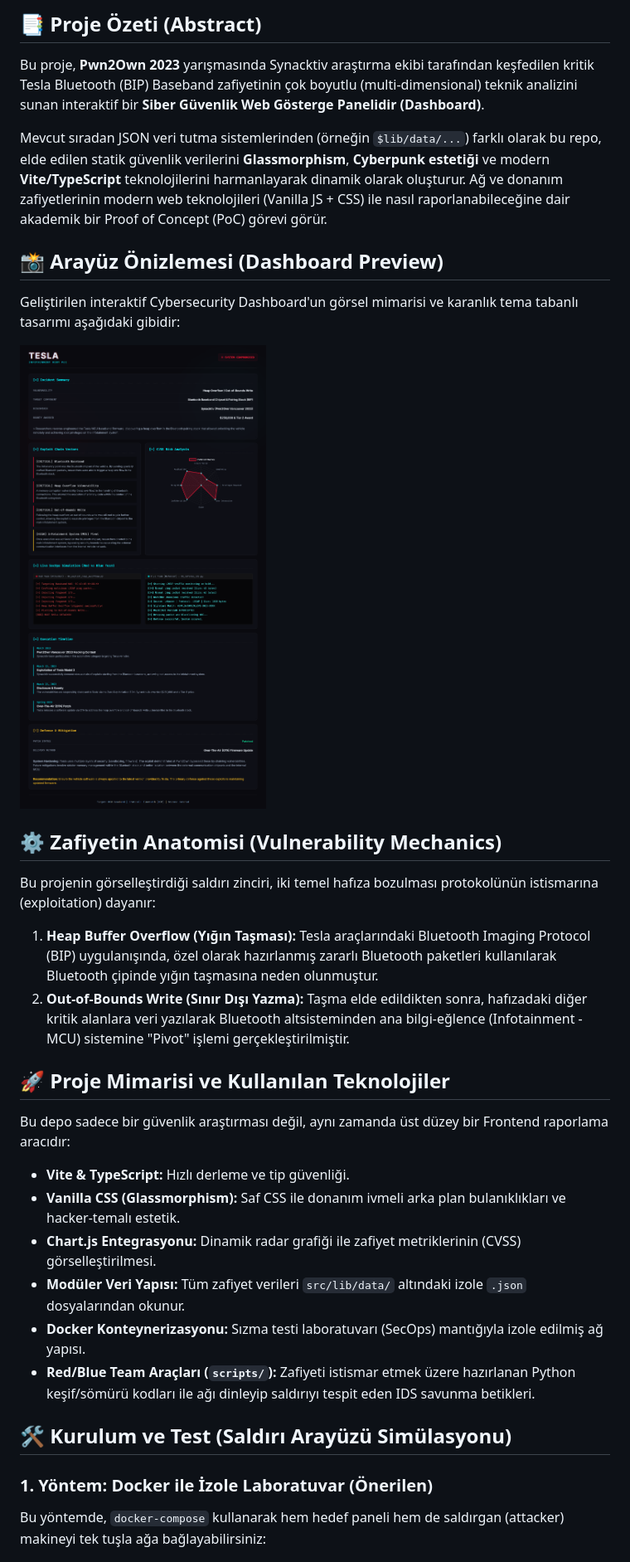
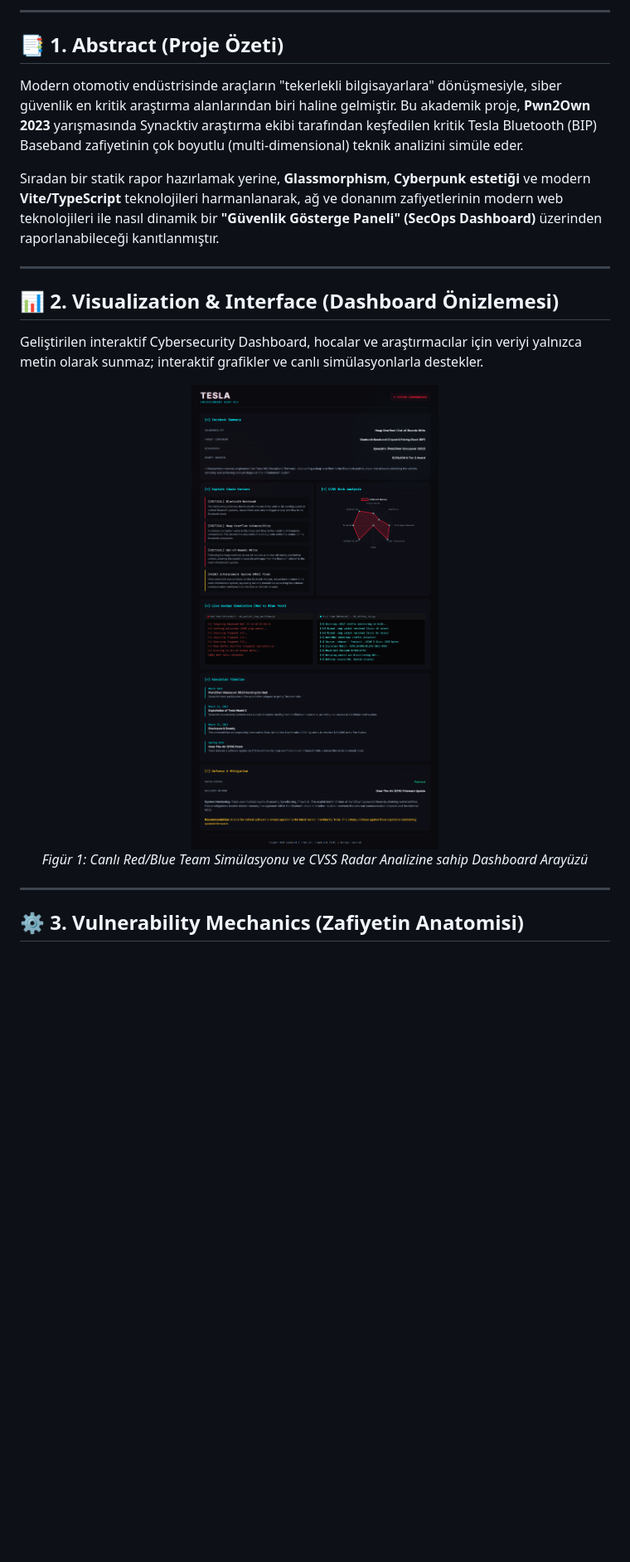
Before and after one commit to RedRiveRR/Tesla, a Markdown page: README.md, the part around one of its changes. Shown at 83% size. Drawn GitHub-style; blank space fills up the shorter version.

```diff
--- a/README.md
+++ b/README.md
@@ -22,34 +23,27 @@
 
 </div>
 
-## 📑 Proje Özeti (Abstract)
-Bu proje, **Pwn2Own 2023** yarışmasında Synacktiv araştırma ekibi tarafından keşfedilen kritik Tesla Bluetooth (BIP) Baseband zafiyetinin çok boyutlu (multi-dimensional) teknik analizini sunan interaktif bir **Siber Güvenlik Web Gösterge Panelidir (Dashboard)**.
+---
 
-Mevcut sıradan JSON veri tutma sistemlerinden (örneğin `$lib/data/...`) farklı olarak bu repo, elde edilen statik güvenlik verilerini **Glassmorphism**, **Cyberpunk estetiği** ve modern **Vite/TypeScript** teknolojilerini harmanlayarak dinamik olarak oluşturur. Ağ ve donanım zafiyetlerinin modern web teknolojileri (Vanilla JS + CSS) ile nasıl raporlanabileceğine dair akademik bir Proof of Concept (PoC) görevi görür.
+## 📑 1. Abstract (Proje Özeti)
 
-## 📸 Arayüz Önizlemesi (Dashboard Preview)
-Geliştirilen interaktif Cybersecurity Dashboard'un görsel mimarisi ve karanlık tema tabanlı tasarımı aşağıdaki gibidir:
+Modern otomotiv endüstrisinde araçların "tekerlekli bilgisayarlara" dönüşmesiyle, siber güvenlik en kritik araştırma alanlarından biri haline gelmiştir. Bu akademik proje, **Pwn2Own 2023** yarışmasında Synacktiv araştırma ekibi tarafından keşfedilen kritik Tesla Bluetooth (BIP) Baseband zafiyetinin çok boyutlu (multi-dimensional) teknik analizini simüle eder.
 
-![Tesla Dashboard Mockup](./public/assets/demo_preview.png)
+Sıradan bir statik rapor hazırlamak yerine, **Glassmorphism**, **Cyberpunk estetiği** ve modern **Vite/TypeScript** teknolojileri harmanlanarak, ağ ve donanım zafiyetlerinin modern web teknolojileri ile nasıl dinamik bir **"Güvenlik Gösterge Paneli" (SecOps Dashboard)** üzerinden raporlanabileceği kanıtlanmıştır.
 
-## ⚙️ Zafiyetin Anatomisi (Vulnerability Mechanics)
-Bu projenin görselleştirdiği saldırı zinciri, iki temel hafıza bozulması protokolünün istismarına (exploitation) dayanır:
+---
 
-1. **Heap Buffer Overflow (Yığın Taşması):** Tesla araçlarındaki Bluetooth Imaging Protocol (BIP) uygulanışında, özel olarak hazırlanmış zararlı Bluetooth paketleri kullanılarak Bluetooth çipinde yığın taşmasına neden olunmuştur.
-2. **Out-of-Bounds Write (Sınır Dışı Yazma):** Taşma elde edildikten sonra, hafızadaki diğer kritik alanlara veri yazılarak Bluetooth altsisteminden ana bilgi-eğlence (Infotainment - MCU) sistemine "Pivot" işlemi gerçekleştirilmiştir.
+## 📊 2. Visualization & Interface (Dashboard Önizlemesi)
 
-## 🚀 Proje Mimarisi ve Kullanılan Teknolojiler
-Bu depo sadece bir güvenlik araştırması değil, aynı zamanda üst düzey bir Frontend raporlama aracıdır:
+Geliştirilen interaktif Cybersecurity Dashboard, hocalar ve araştırmacılar için veriyi yalnızca metin olarak sunmaz; interaktif grafikler ve canlı simülasyonlarla destekler.
 
-- **Vite & TypeScript:** Hızlı derleme ve tip güvenliği.
-- **Vanilla CSS (Glassmorphism):** Saf CSS ile donanım ivmeli arka plan bulanıklıkları ve hacker-temalı estetik.
-- **Chart.js Entegrasyonu:** Dinamik radar grafiği ile zafiyet metriklerinin (CVSS) görselleştirilmesi.
-- **Modüler Veri Yapısı:** Tüm zafiyet verileri `src/lib/data/` altındaki izole `.json` dosyalarından okunur.
-- **Docker Konteynerizasyonu:** Sızma testi laboratuvarı (SecOps) mantığıyla izole edilmiş ağ yapısı.
-- **Red/Blue Team Araçları (`scripts/`):** Zafiyeti istismar etmek üzere hazırlanan Python keşif/sömürü kodları ile ağı dinleyip saldırıyı tespit eden IDS savunma betikleri.
+<div align="center">
+  <img src="./public/assets/demo_preview.png" alt="Tesla Dashboard Architecture" width="100%">
+  <br>
+  <em>Figür 1: Canlı Red/Blue Team Simülasyonu ve CVSS Radar Analizine sahip Dashboard Arayüzü</em>
+</div>
 
-## 🛠️ Kurulum ve Test (Saldırı Arayüzü Simülasyonu)
+---
 
-### 1. Yöntem: Docker ile İzole Laboratuvar (Önerilen)
-Bu yöntemde, `docker-compose` kullanarak hem hedef paneli hem de saldırgan (attacker) makineyi tek tuşla ağa bağlayabilirsiniz:
+## ⚙️ 3. Vulnerability Mechanics (Zafiyetin Anatomisi)
 
```
Also changed, not shown: other parts of README.md (+74 -36 lines).
